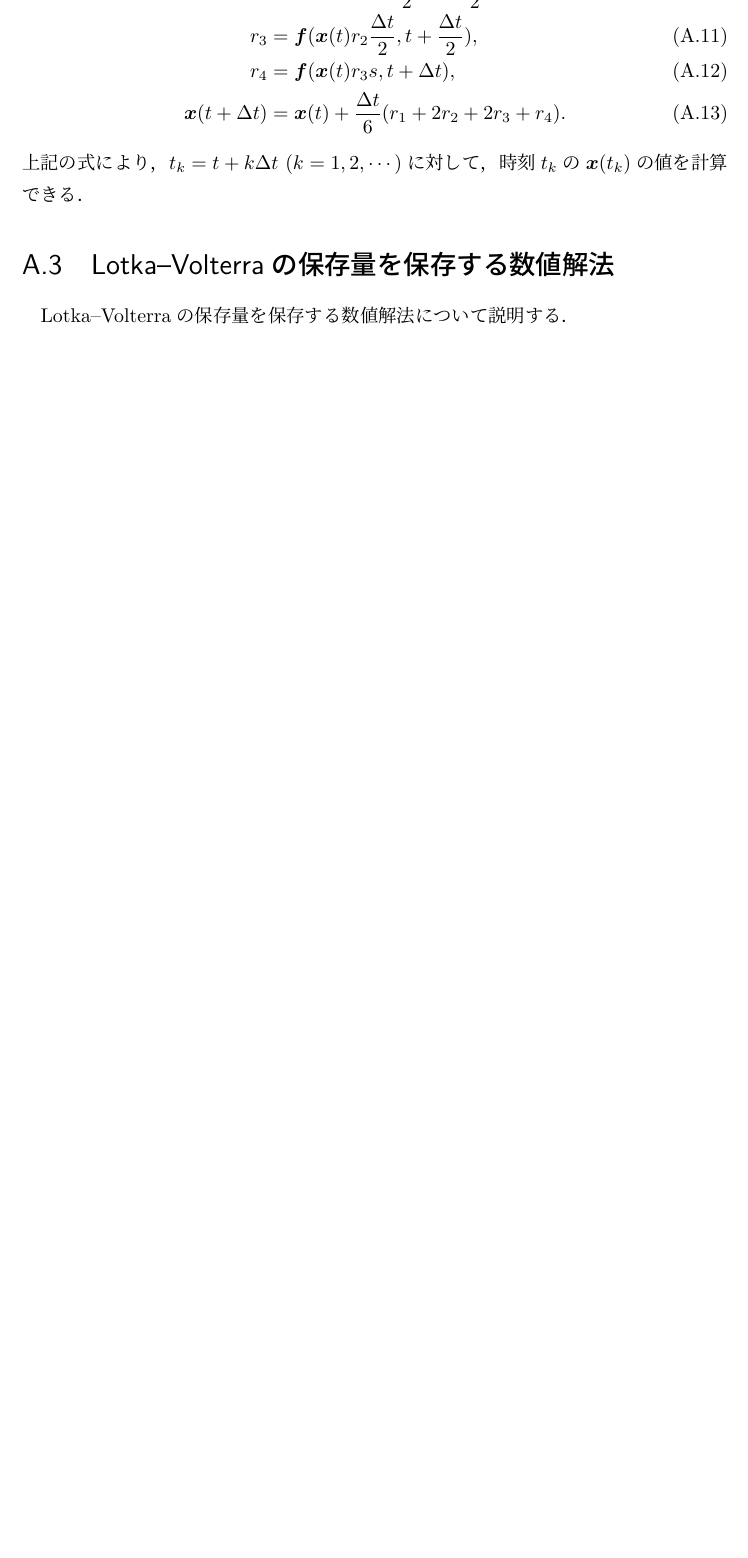
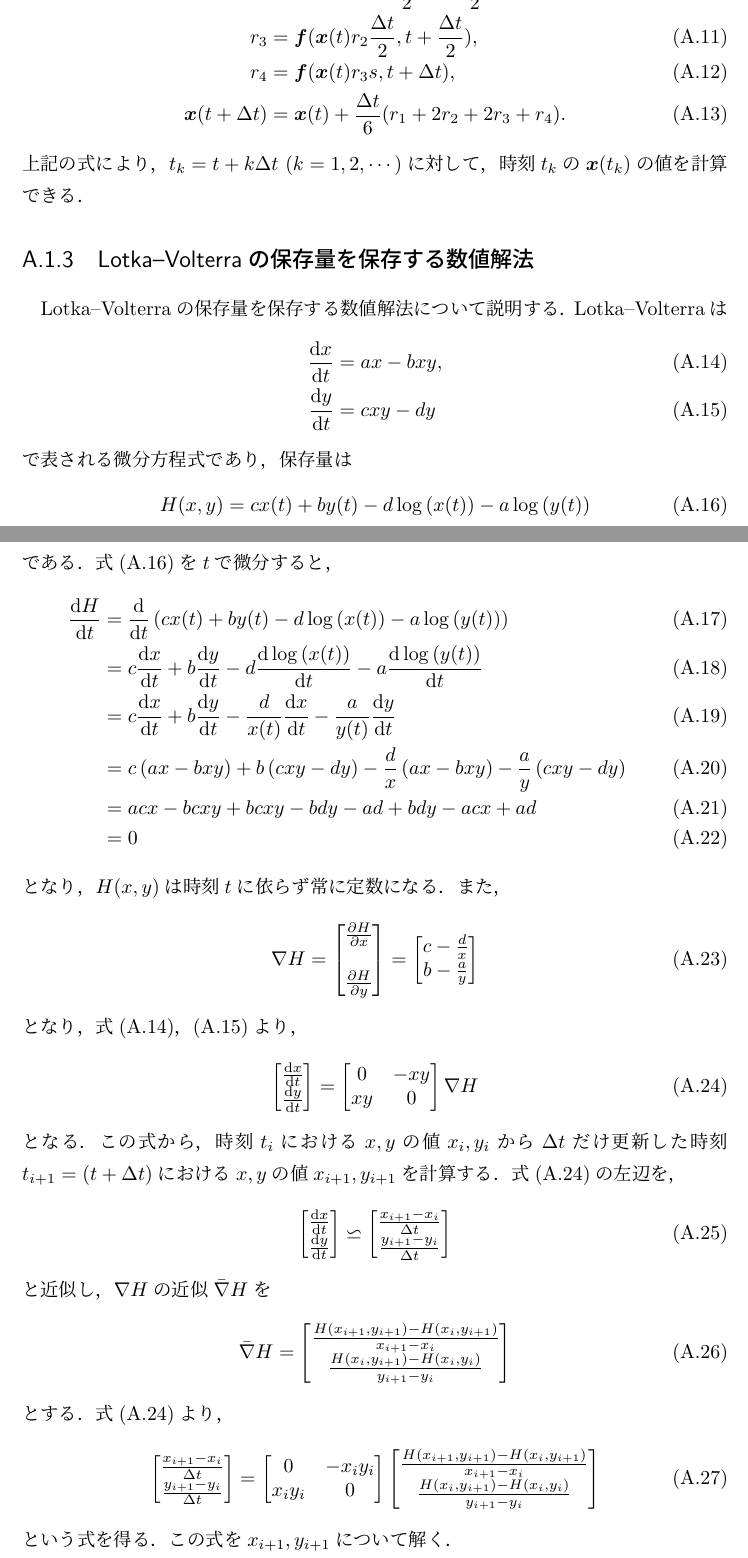
Before and after one commit to Yoshiki-GODA/masters_thesis, a LaTeX document (1_title.tex, which reads 10_appendix1.tex, reference.bib, settingcommand.tex): part of page 39 of 49 before the commit and two parts of pages 37 and 38 of 48 after it, the two joined at a grey line, cut so that both start at the same text, the shorter picture padded with empty space. Compiled offline with LuaLaTeX; a missing bibliography style is replaced by a similar one.

Commit message:
2024/12/11-18:24

```diff
--- a/10_appendix1.tex
+++ b/10_appendix1.tex
@@ -57,5 +57,94 @@ $|\Delta t| << 1 $となるような十分に小さい値の$\Delta t$をとる
 上記の式により，$t_k = t + k\delt \ (k = 1,2,\cdots)$に対して，時刻$t_k$の$\bm{x}(t_k)$の値を計算できる．
 
 
-\section{Lotka--Volterraの保存量を保存する数値解法}
+\subsection{Lotka--Volterraの保存量を保存する数値解法}
 Lotka--Volterraの保存量を保存する数値解法について説明する．
+Lotka--Volterraは
+\begin{align}
+    \label{eq:lv1}
+    \differencial{x}{t} &= a x - b xy,\\
+    \label{eq:lv2}
+    \differencial{y}{t} &= c xy - d y
+\end{align}
+で表される微分方程式であり，保存量は
+\begin{equation}
+    \label{eq:H}
+    H(x,y) = cx(t) + by(t) - d\log\left(x(t)\right) - a\log\left(y(t)\right)
+\end{equation}
+である．
+式(\ref{eq:H})を$t$で微分すると，
+\begin{align}
+    \differencial{H}{t} &= \differencial{}{t}\left(cx(t) + by(t) - d\log\left(x(t)\right) - a\log\left(y(t)\right)\right) \\
+    &= c\differencial{x}{t} + b\differencial{y}{t} - d\differencial{\log\left(x(t)\right)}{t} - a\differencial{\log\left(y(t)\right)}{t} \\
+    &= c\differencial{x}{t} + b\differencial{y}{t} - \frac{d}{x(t)}\differencial{x}{t} - \frac{a}{y(t)}\differencial{y}{t} \\
+    &= c\left(ax - bxy\right) + b\left(cxy - dy\right) - \frac{d}{x}\left(ax - bxy\right) - \frac{a}{y}\left(cxy - dy\right) \\
+    &= acx - bcxy + bcxy - bdy - ad + bdy - acx + ad \\
+    &= 0
+\end{align}
+となり，$H(x,y)$は時刻$t$に依らず常に定数になる．
+また，
+\begin{align}
+    \nabla H = \begin{bmatrix}
+        \partialdiff{H}{x} \\  \\
+        \partialdiff{H}{y}
+    \end{bmatrix} =
+    \begin{bmatrix}
+        c - \frac{d}{x} \\
+        b - \frac{a}{y}
+    \end{bmatrix}
+\end{align}
+となり，式(\ref{eq:lv1})，(\ref{eq:lv2})より，
+\begin{align}
+    \label{eq:lv3}
+    \begin{bmatrix}
+        \differencial{x}{t} \\
+        \differencial{y}{t}
+    \end{bmatrix}
+    =
+    \begin{bmatrix}
+        0 & -xy \\
+        xy & 0
+    \end{bmatrix}
+    \nabla H
+\end{align}
+となる．
+この式から，時刻$t_i$における$x,y$の値$x_i,y_i$から$\delt$だけ更新した時刻$t_{i+1} = (t + \delt)$における$x,y$の値$x_{i+1},y_{i+1}$を計算する．
+式(\ref{eq:lv3})の左辺を，
+\begin{align}
+    \begin{bmatrix}
+        \differencial{x}{t} \\
+        \differencial{y}{t}
+    \end{bmatrix}
+     \backsimeq
+    \begin{bmatrix}
+        \frac{x_{i+1} - x_i}{\delt} \\
+         \frac{y_{i+1} - y_i}{\delt}
+    \end{bmatrix}
+\end{align}
+と近似し，$\nabla H$の近似$\bar{\nabla}H$を
+\begin{align}
+    \bar{\nabla}H =
+    \begin{bmatrix}
+        \frac{H(x_{i+1},y_{i+1}) - H(x_i,y_{i+1})}{x_{i+1} - x_i} \\
+        \frac{H(x_{i},y_{i+1}) - H(x_i,y_i)}{y_{i+1} - y_i}
+    \end{bmatrix}
+\end{align}
+とする．
+式(\ref{eq:lv3})より，
+\begin{align}
+    \begin{bmatrix}
+        \frac{x_{i+1} - x_i}{\delt} \\
+         \frac{y_{i+1} - y_i}{\delt}
+    \end{bmatrix}
+    =
+    \begin{bmatrix}
+        0 & -x_i y_i \\
+        x_i y_i & 0
+    \end{bmatrix}
+    \begin{bmatrix}
+        \frac{H(x_{i+1},y_{i+1}) - H(x_i,y_{i+1})}{x_{i+1} - x_i} \\
+        \frac{H(x_{i},y_{i+1}) - H(x_i,y_i)}{y_{i+1} - y_i}
+    \end{bmatrix}
+\end{align}
+という式を得る．
+この式を$x_{i+1},y_{i+1}$について解く．
--- a/reference.bib
+++ b/reference.bib
@@ -29,0 +37,3 @@
+  number    = "16-17",
+  URL       = "https://ci.nii.ac.jp/ncid/BN03403927"
+}
--- a/settingcommand.tex
+++ b/settingcommand.tex
@@ -16,3 +16,5 @@
 \newcommand{\fixnumcustom}[2]{\mathbb{F}_{\text{Q}{#1}\text{f}{#2}}}%固定小数点の集合
 \newcommand{\floatsigle}{\mathbb{F}_{\text{float}32}} %浮動小数点(32bit)の集合
 \newcommand{\floatdouble}{\mathbb{F}_{\text{float}64}} %浮動小数点(64bit)の集合
+\newcommand{\differencial}[2]{\frac{\mathrm{d}#1}{\mathrm{d}#2}} %微分
+\newcommand{\partialdiff}[2]{\frac{\partial #1}{\partial #2}} %微分
--- a/settingpackage.tex
+++ b/settingpackage.tex
@@ -3,9 +3,13 @@
 \usepackage{amsmath,amssymb,amsthm,thmtools,mathtools,latexsym}
 \usepackage{listings,jvlisting}
 \renewcommand{\lstlistingname}{ソースコード} %ここに挿入してないとダメ
-\usepackage{comment}
+\usepackage{comment} %コメントアウト
 \usepackage{float}
+\usepackage[font=footnotesize]{caption}%キャプションの文字サイズ
 \usepackage[margin=30truemm]{geometry}
+\usepackage{graphicx}
+%\usepackage{tabularx}
+\usepackage{array}
 \usepackage{tikz}
 \usepackage{setspace}
 \usetikzlibrary{calc}
```
Also changed, not shown: 3_bg1.tex (+39 -37 lines), 4_bg2.tex (+1 -1 lines), 5_proposal.tex (+12 -2 lines), 6_analysis.tex (+10 -10 lines), 10_appendix1.tex (8 more changed lines), reference.bib (7 more changed lines).
